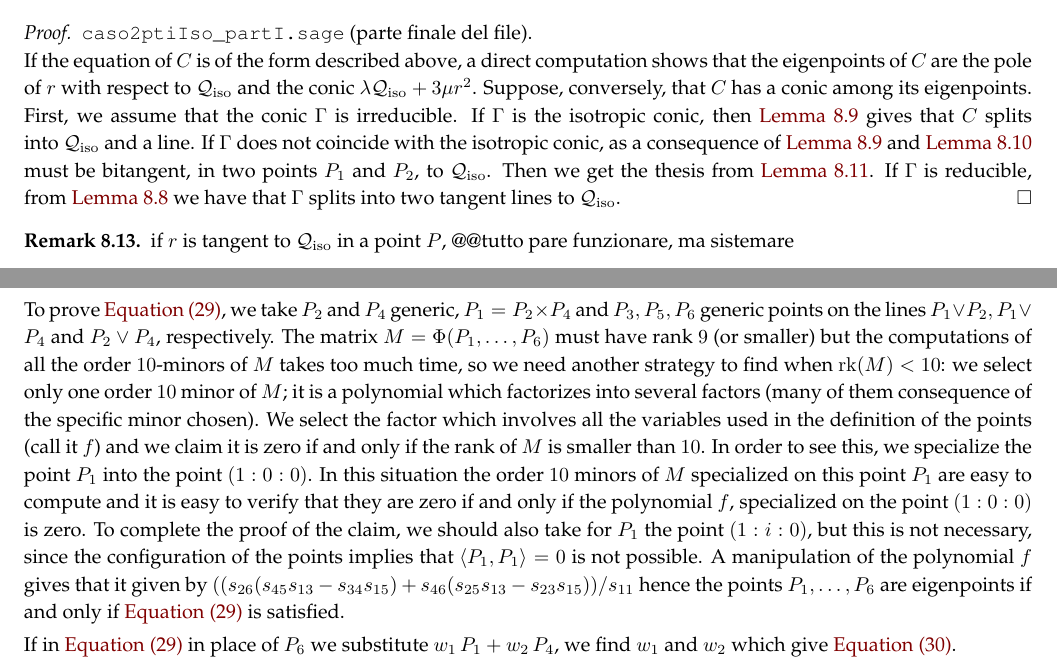
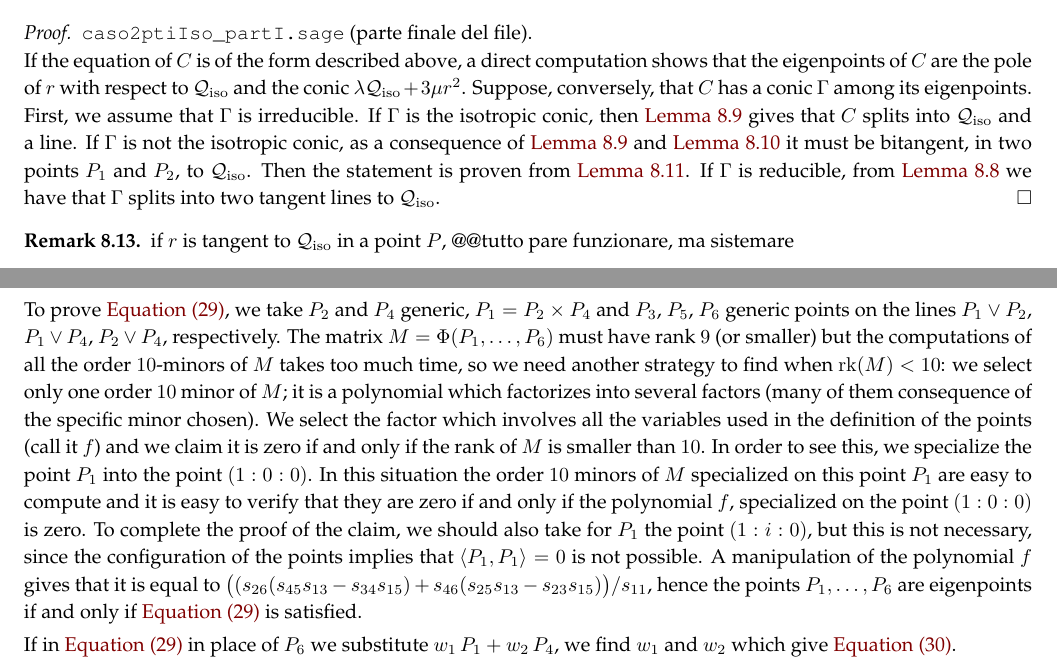
Before and after one commit to MatteoGallet/AlignedEigenpoints, a LaTeX paper (i_magnifici_3.tex): two parts of pages 29 and 32 of 35, joined at a grey line, cut so that both start at the same text. Compiled offline with pdfLaTeX.

Commit message:
Piccoli cambiamenti

```diff
--- a/i_magnifici_3.tex
+++ b/i_magnifici_3.tex
@@ -2677,17 +2677,19 @@ such that the equation of~$C$ is given by \Cref{cub_conica_eig}.
 If the equation of $C$ is of the form described above, a direct computation
 shows that the eigenpoints of $C$ are the pole of $r$ with respect to $\iso$
 and the conic $\lambda \iso+3\mu r^2$. Suppose, conversely, that $C$ has
-a conic among its eigenpoints. First, we assume that the conic $\Gamma$
-is irreducible. If $\Gamma$ is the isotropic conic,
-then~\Cref{lemma:fourOnIso} gives that $C$ splits into~$\iso$ and a line.
-If $\Gamma$ does not coincide with the
-isotropic conic, as a consequence
-of~\Cref{lemma:fourOnIso} and~\Cref{lemma3ptiSuCiso} must be bitangent,
-in two points $P_1$ and $P_2$, to $\iso$. Then we get the thesis
-from~\Cref{lemma:bitangentToCiso}. If $\Gamma$ is reducible,
+a conic~$\Gamma$ among its eigenpoints.
+First, we assume that $\Gamma$ is irreducible.
+If $\Gamma$ is the isotropic conic,
+then \Cref{lemma:fourOnIso} gives that $C$ splits into~$\iso$ and a line.
+If $\Gamma$ is not the isotropic conic, as a consequence
+of~\Cref{lemma:fourOnIso} and~\Cref{lemma3ptiSuCiso} it must be bitangent,
+in two points $P_1$ and $P_2$, to~$\iso$.
+Then the statement is proven from~\Cref{lemma:bitangentToCiso}.
+If $\Gamma$ is reducible,
 from~\Cref{cubiche_con_2_rette} we have that $\Gamma$ splits
 into two tangent lines to~$\iso$.
 \end{proof}
+
 \begin{rmk}
 if $r$ is tangent to $\iso$ in a point $P$, @@tutto pare funzionare,
 ma sistemare
@@ -2877,8 +2878,8 @@ $s_{12}, s_{14}$, which also contains~$s_{16}$. This shows that
 $s_{12} = s_{14}=s_{16}=0$. In particular, we see that $P_1 = P_2 \times P_4$.
 
 To prove \Cref{cndC5}, we take $P_2$ and $P_4$ generic,
-$P_1 = P_2 \times P_4$ and $P_3, P_5, P_6$ generic points on the lines
-$P_1 \vee P_2, P_1 \vee P_4$ and $P_2 \vee P_4$, respectively. The matrix
+$P_1 = P_2 \times P_4$ and $P_3$, $P_5$, $P_6$ generic points on the lines
+$P_1 \vee P_2$, $P_1 \vee P_4$, $P_2 \vee P_4$, respectively. The matrix
 $M = \Phi(P_1, \dots, P_6)$ must have rank $9$ (or smaller) but the computations
 of all the order $10$-minors of $M$ takes too much time, so we need another
 strategy to find when $\rk (M) < 10$: we select
@@ -2895,8 +2896,8 @@ verify that they are zero if and only if the polynomial $f$, specialized
 on the point $(1:0:0)$ is zero. To complete the proof of the claim, we should
 also take for $P_1$ the point $(1:i:0)$, but this is not necessary, since
 the configuration of the points implies that $\scl{P_1}{P_1}=0$ is not
-possible. A manipulation of the polynomial $f$ gives that it given by
-$((s_{26}(s_{45}s_{13}-s_{34}s_{15})+s_{46}(s_{25}s_{13}-s_{23}s_{15}))/s_{11}$
+possible. A manipulation of the polynomial $f$ gives that it is equal to
+$\bigl((s_{26}(s_{45}s_{13}-s_{34}s_{15})+s_{46}(s_{25}s_{13}-s_{23}s_{15})\bigr)/s_{11}$,
 hence the points $P_1, \dots, P_6$ are eigenpoints if and only if \Cref{cndC5} is satisfied.
 
 If in \Cref{cndC5} in place of~$P_6$ we substitute $w_1 \, P_1 + w_2 \, P_4$,
```
Also changed, not shown: i_magnifici_3.tex (3 more changed lines).
